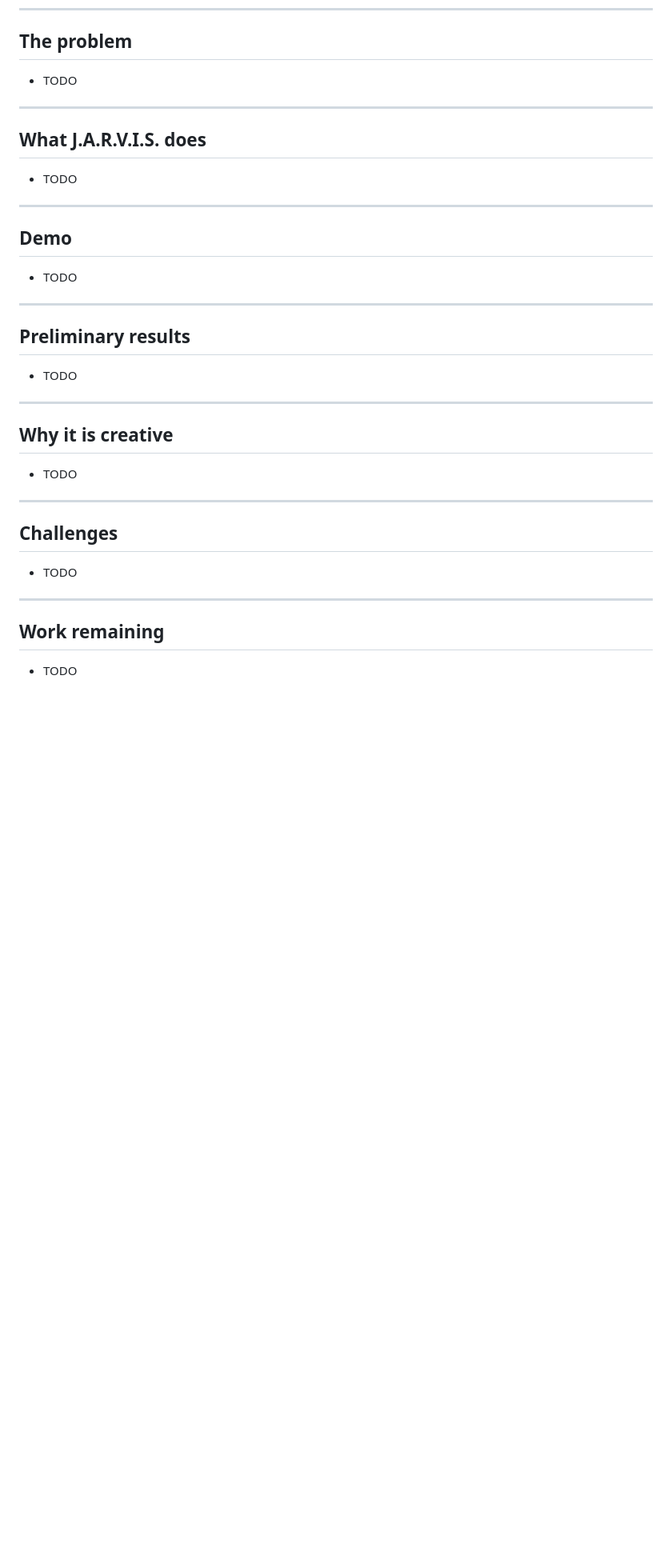
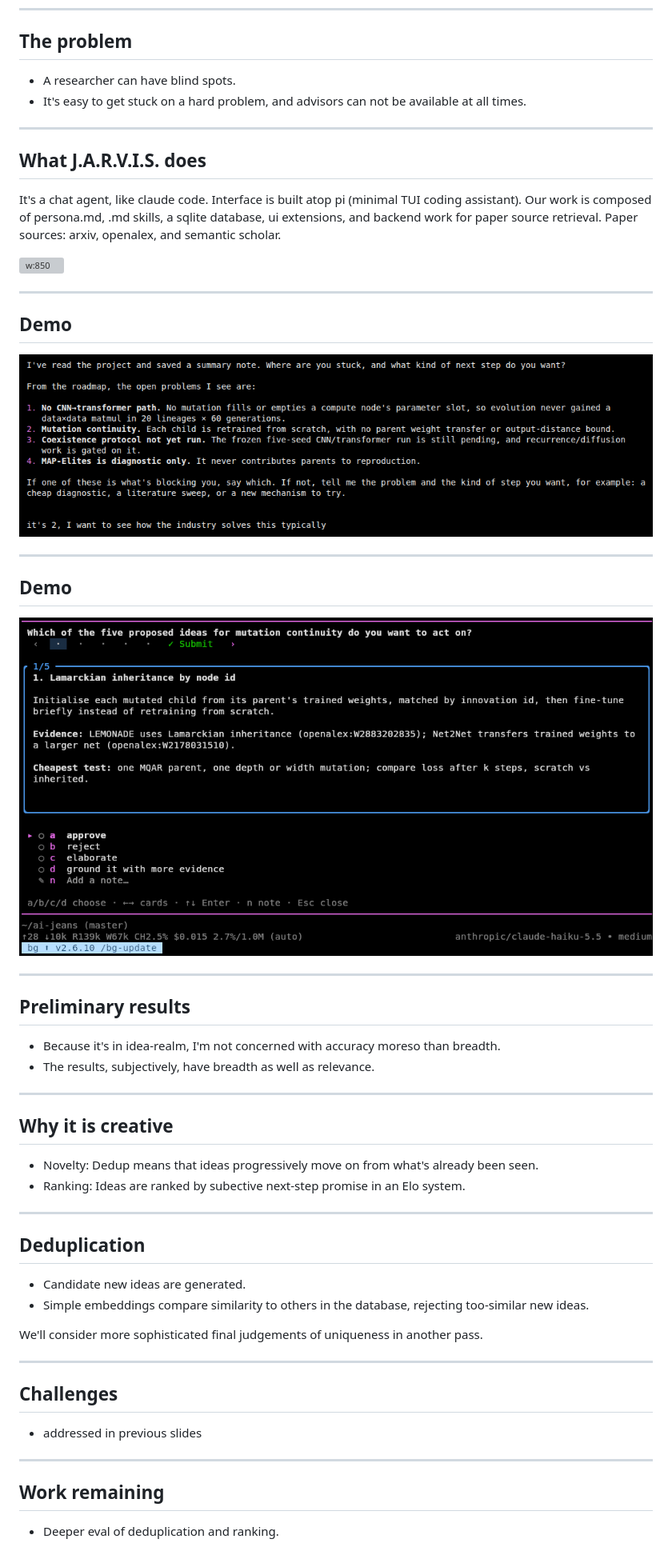
Before and after one commit to jaded0/jarvis-research-ideation, a Markdown page: slides/slides.md, the part around the change. Shown at 80% size. GitHub-like rendering; pictures changed too: slides/image.png (added), slides/img/opening-prompt.png (added); blank space fills up the shorter version; grey boxes are pictures that could not be loaded.

Commit message:
slides: demo screenshots, architecture diagram, creativity draft
Co-Authored-By: Claude Opus 5.5 <noreply@anthropic.com>

```diff
--- a/slides/slides.md
+++ b/slides/slides.md
@@ -14,40 +14,62 @@ paginate: true
 
 ## The problem
 
-- TODO
+- A researcher can have blind spots.
+- It's easy to get stuck on a hard problem, and advisors can not be available at all times.
 
 ---
 
 ## What J.A.R.V.I.S. does
 
-- TODO
+It's a chat agent, like claude code.
+Interface is built atop pi (minimal TUI coding assistant). Our work is composed of persona.md, .md skills, a sqlite database, ui extensions, and backend work for paper source retrieval.
+Paper sources: arxiv, openalex, and semantic scholar.
+
+![w:850](img/architecture.svg)
 
 ---
 
 ## Demo
 
-- TODO
+![opening question](img/opening-prompt.png)
+
+---
+
+## Demo
+
+![idea selection](image.png)
 
 ---
 
 ## Preliminary results
 
-- TODO
+- Because it's in idea-realm, I'm not concerned with accuracy moreso than breadth.
+- The results, subjectively, have breadth as well as relevance.
 
 ---
 
 ## Why it is creative
 
-- TODO
+- Novelty: Dedup means that ideas progressively move on from what's already been seen.
+- Ranking: Ideas are ranked by subective next-step promise in an Elo system.
+
+---
+
+## Deduplication
+
+- Candidate new ideas are generated.
+- Simple embeddings compare similarity to others in the database, rejecting too-similar new ideas.
+
+We'll consider more sophisticated final judgements of uniqueness in another pass.
 
 ---
 
 ## Challenges
 
-- TODO
+- addressed in previous slides
 
 ---
 
 ## Work remaining
 
-- TODO
+- Deeper eval of deduplication and ranking.
```
Also changed, not shown: 1 other file.
